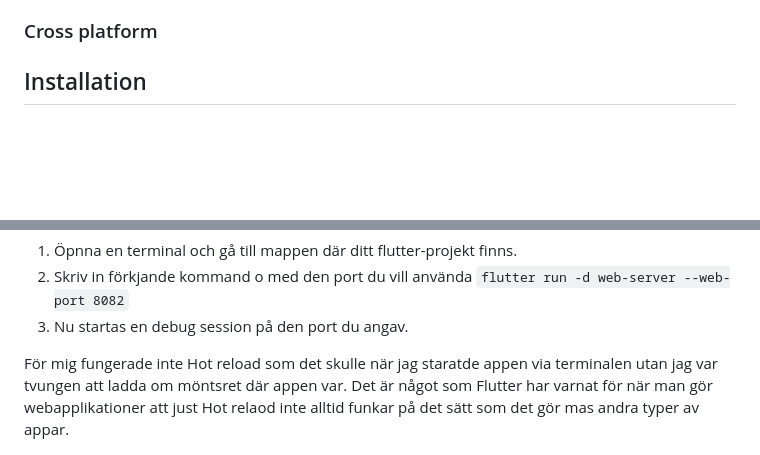
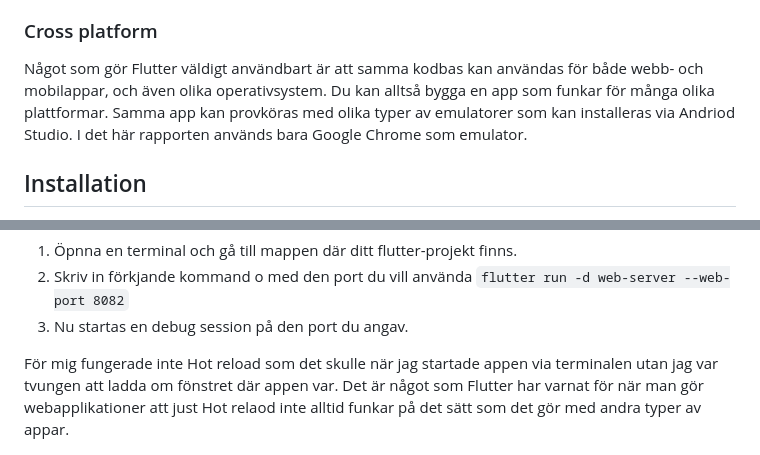
Before and after one commit to Alfrijde/vteam-flutter-webapp-techreport, a Markdown page: README.md, 2 parts joined by grey strips. GitHub-like rendering; blank space fills up the shorter version.

Commit message:
Last additions

```diff
--- a/README.md
+++ b/README.md
@@ -13,6 +13,8 @@ Flutter-appar skrivs i Dart och har ett stort grundbibliotek för olika typer av
 bygga en snygg applikation på ett enkelt sätt.
 
 ### Cross platform
+
+Något som gör Flutter väldigt användbart är att samma kodbas kan användas för både webb- och mobilappar, och även olika operativsystem. Du kan alltså bygga en app som funkar för många olika plattformar. Samma app kan provköras med olika typer av emulatorer som kan installeras via Andriod Studio. I det här rapporten används bara Google Chrome som emulator.
 
 ## Installation
 
@@ -82,7 +84,7 @@ Du kan också starta en debug session i terminalen. Nackdelen är att du inte f
 `flutter run -d web-server --web-port 8082`
 3. Nu startas en debug session på den port du angav.
 
-För mig fungerade inte Hot reload som det skulle när jag staratde appen via terminalen utan jag var tvungen att ladda om möntsret där appen var. Det är något som Flutter har varnat för när man gör webapplikationer att just Hot relaod inte alltid funkar på det sätt som det gör mas andra typer av appar.
+För mig fungerade inte Hot reload som det skulle när jag startade appen via terminalen utan jag var tvungen att ladda om fönstret där appen var. Det är något som Flutter har varnat för när man gör webapplikationer att just Hot relaod inte alltid funkar på det sätt som det gör med andra typer av appar.
 
  ![Utskrift i terminalen](/assets/terminal.png)
 
```
